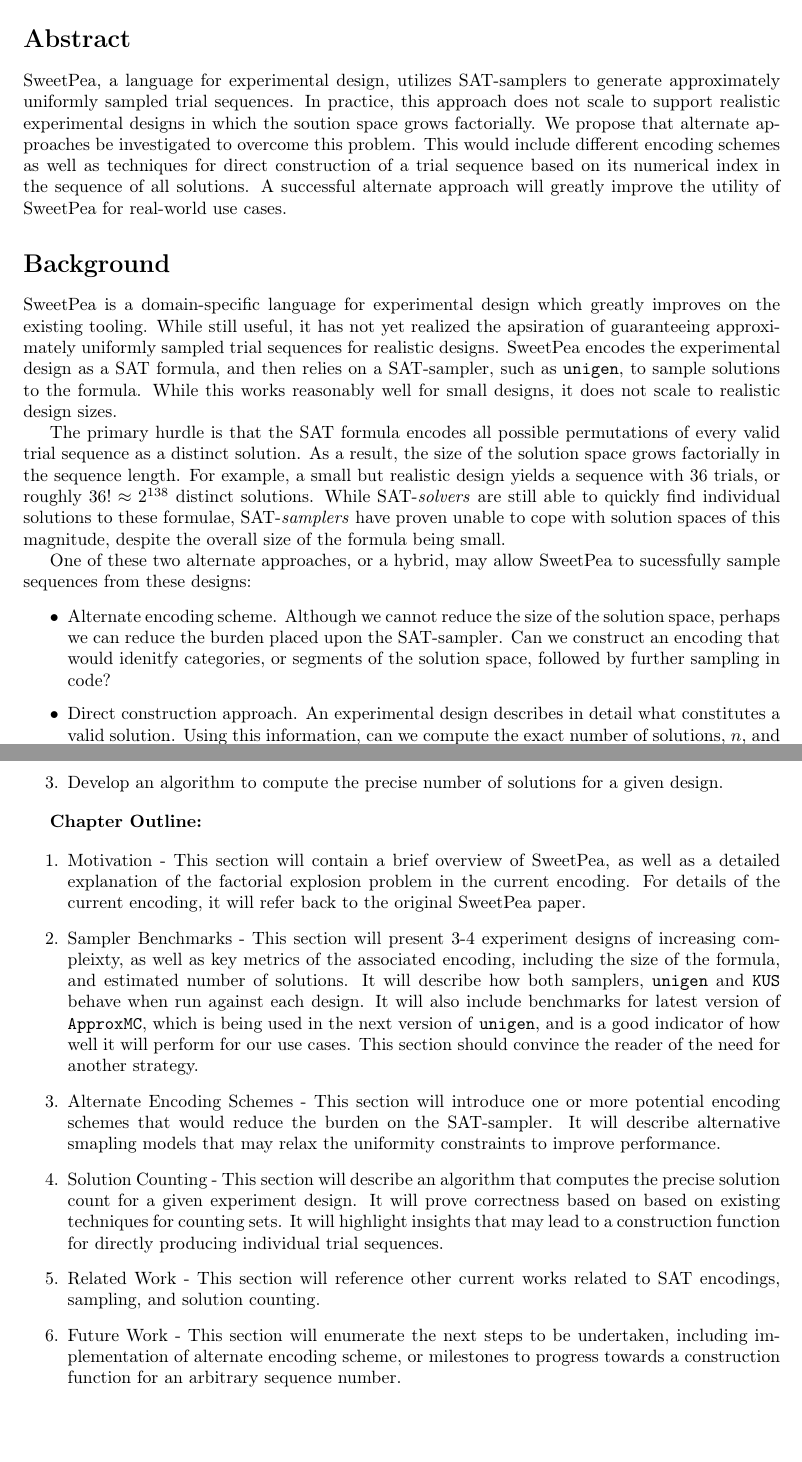
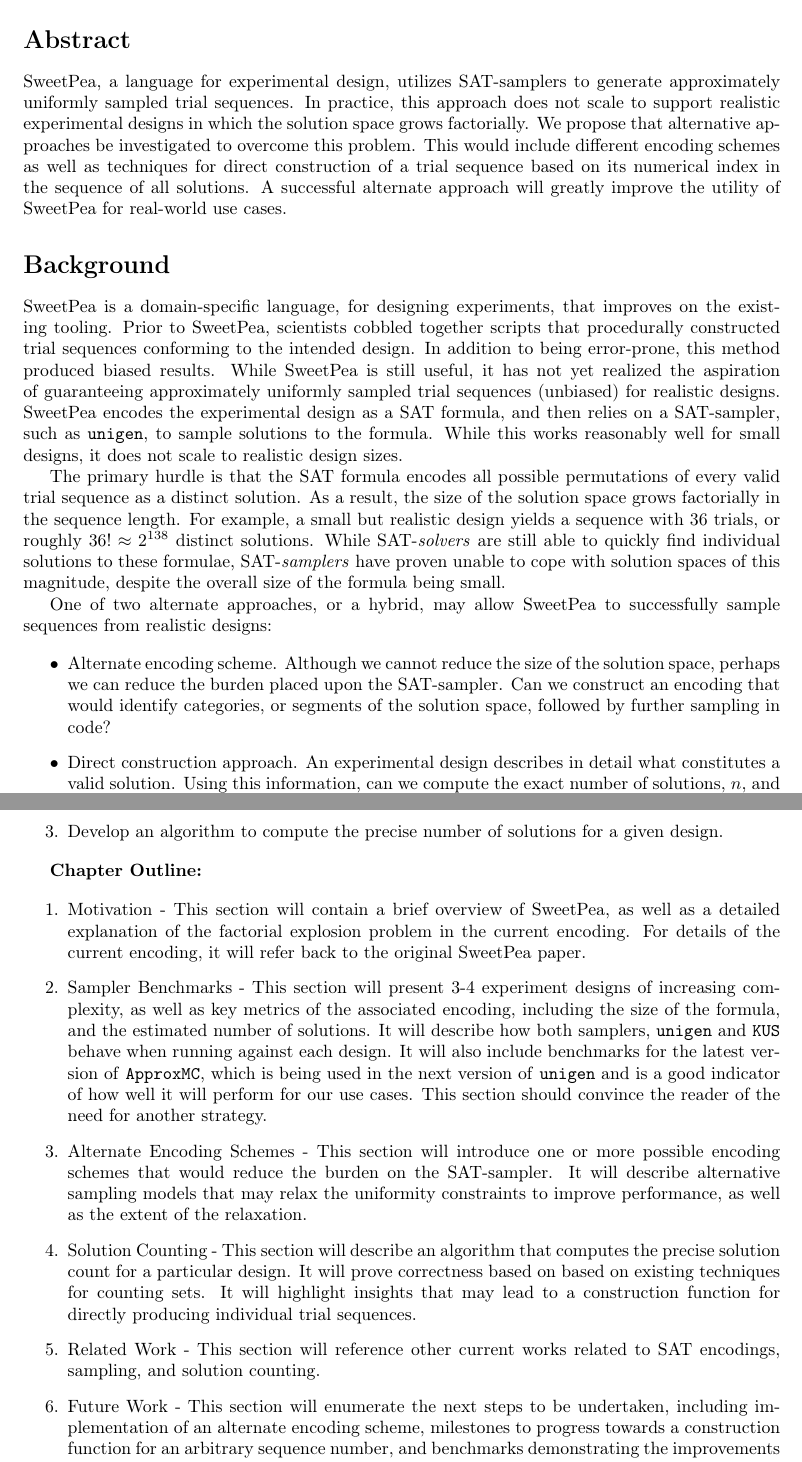
Before and after one commit to drautb/masters-thesis, a LaTeX document (proposal/main.tex): two parts of pages 1 and 2 of 2, joined at a grey line, cut so that both start at the same text, the shorter picture padded with empty space. Compiled offline with pdfLaTeX.

Commit message:
Update proposal based on JDC's feedback

```diff
--- a/proposal/main.tex
+++ b/proposal/main.tex
@@ -28,18 +28,18 @@
 
 \section*{Abstract}
 
-SweetPea, a language for experimental design, utilizes SAT-samplers to generate approximately uniformly sampled trial sequences. In practice, this approach does not scale to support realistic experimental designs in which the soution space grows factorially. We propose that alternate approaches be investigated to overcome this problem. This would include different encoding schemes as well as techniques for direct construction of a trial sequence based on its numerical index in the sequence of all solutions. A successful alternate approach will greatly improve the utility of SweetPea for real-world use cases.
+SweetPea, a language for experimental design, utilizes SAT-samplers to generate approximately uniformly sampled trial sequences. In practice, this approach does not scale to support realistic experimental designs in which the solution space grows factorially. We propose that alternative approaches be investigated to overcome this problem. This would include different encoding schemes as well as techniques for direct construction of a trial sequence based on its numerical index in the sequence of all solutions. A successful alternate approach will greatly improve the utility of SweetPea for real-world use cases.
 
 \section*{Background}
 
-SweetPea is a domain-specific language for experimental design which greatly improves on the existing tooling. While still useful, it has not yet realized the apsiration of guaranteeing approximately uniformly sampled trial sequences for realistic designs. SweetPea encodes the experimental design as a SAT formula, and then relies on a SAT-sampler, such as \texttt{unigen}, to sample solutions to the formula. While this works reasonably well for small designs, it does not scale to realistic design sizes.
+SweetPea is a domain-specific language, for designing experiments, that improves on the existing tooling. Prior to SweetPea, scientists cobbled together scripts that procedurally constructed trial sequences conforming to the intended design. In addition to being error-prone, this method produced biased results. While SweetPea is still useful, it has not yet realized the aspiration of guaranteeing approximately uniformly sampled trial sequences (unbiased) for realistic designs. SweetPea encodes the experimental design as a SAT formula, and then relies on a SAT-sampler, such as \texttt{unigen}, to sample solutions to the formula. While this works reasonably well for small designs, it does not scale to realistic design sizes.
 
 The primary hurdle is that the SAT formula encodes all possible permutations of every valid trial sequence as a distinct solution. As a result, the size of the solution space grows factorially in the sequence length. For example, a small but realistic design yields a sequence with $36$ trials, or roughly $36! \approx 2^{138}$ distinct solutions. While SAT-\textit{solvers} are still able to quickly find individual solutions to these formulae, SAT-\textit{samplers} have proven unable to cope with solution spaces of this magnitude, despite the overall size of the formula being small.
 
-One of these two alternate approaches, or a hybrid, may allow SweetPea to sucessfully sample sequences from these designs:
+One of two alternate approaches, or a hybrid, may allow SweetPea to successfully sample sequences from realistic designs:
 
 \begin{itemize}
-\item Alternate encoding scheme. Although we cannot reduce the size of the solution space, perhaps we can reduce the burden placed upon the SAT-sampler. Can we construct an encoding that would idenitfy categories, or segments of the solution space, followed by further sampling in code?
+\item Alternate encoding scheme. Although we cannot reduce the size of the solution space, perhaps we can reduce the burden placed upon the SAT-sampler. Can we construct an encoding that would identify categories, or segments of the solution space, followed by further sampling in code?
 \item Direct construction approach. An experimental design describes in detail what constitutes a valid solution. Using this information, can we compute the exact number of solutions, $n$, and develop a polynomial-time algorithm that can construct the $i^th$ solution? This would shift the burden of guaranteeing uniformity to simply uniformly sampling the natural numbers from $1$ to $n$ for the desired number of trial sequences.
 \end{itemize}
 
@@ -58,11 +58,11 @@
 
 \begin{enumerate}
 \item Motivation - This section will contain a brief overview of SweetPea, as well as a detailed explanation of the factorial explosion problem in the current encoding. For details of the current encoding, it will refer back to the original SweetPea paper.
-\item Sampler Benchmarks - This section will present 3-4 experiment designs of increasing compleixty, as well as key metrics of the associated encoding, including the size of the formula, and estimated number of solutions. It will describe how both samplers, \texttt{unigen} and \texttt{KUS} behave when run against each design. It will also include benchmarks for latest version of \texttt{ApproxMC}, which is being used in the next version of \texttt{unigen}, and is a good indicator of how well it will perform for our use cases. This section should convince the reader of the need for another strategy.
-\item Alternate Encoding Schemes - This section will introduce one or more potential encoding schemes that would reduce the burden on the SAT-sampler. It will describe alternative smapling models that may relax the uniformity constraints to improve performance.
-\item Solution Counting - This section will describe an algorithm that computes the precise solution count for a given experiment design. It will prove correctness based on based on existing techniques for counting sets. It will highlight insights that may lead to a construction function for directly producing individual trial sequences.
+\item Sampler Benchmarks - This section will present 3-4 experiment designs of increasing complexity, as well as key metrics of the associated encoding, including the size of the formula, and the estimated number of solutions. It will describe how both samplers, \texttt{unigen} and \texttt{KUS} behave when running against each design. It will also include benchmarks for the latest version of \texttt{ApproxMC}, which is being used in the next version of \texttt{unigen} and is a good indicator of how well it will perform for our use cases. This section should convince the reader of the need for another strategy.
+\item Alternate Encoding Schemes - This section will introduce one or more possible encoding schemes that would reduce the burden on the SAT-sampler. It will describe alternative sampling models that may relax the uniformity constraints to improve performance, as well as the extent of the relaxation.
+\item Solution Counting - This section will describe an algorithm that computes the precise solution count for a particular design. It will prove correctness based on based on existing techniques for counting sets. It will highlight insights that may lead to a construction function for directly producing individual trial sequences.
 \item Related Work - This section will reference other current works related to SAT encodings, sampling, and solution counting.
-\item Future Work - This section will enumerate the next steps to be undertaken, including implementation of alternate encoding scheme, or milestones to progress towards a construction function for an arbitrary sequence number.
+\item Future Work - This section will enumerate the next steps to be undertaken, including implementation of an alternate encoding scheme, milestones to progress towards a construction function for an arbitrary sequence number, and benchmarks demonstrating the improvements over prior attempts.
 \item Conclusion
 \end{enumerate}
 
```
